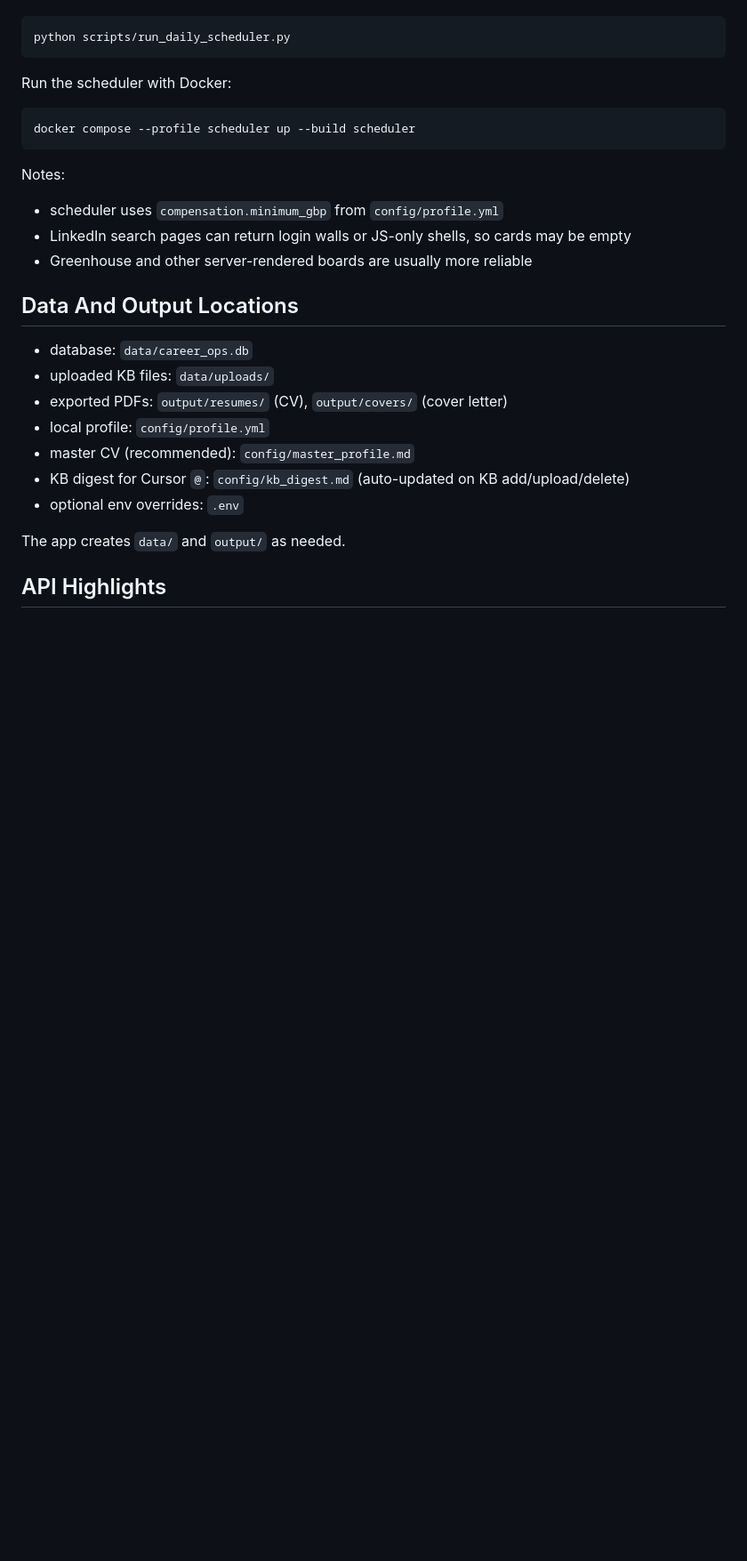
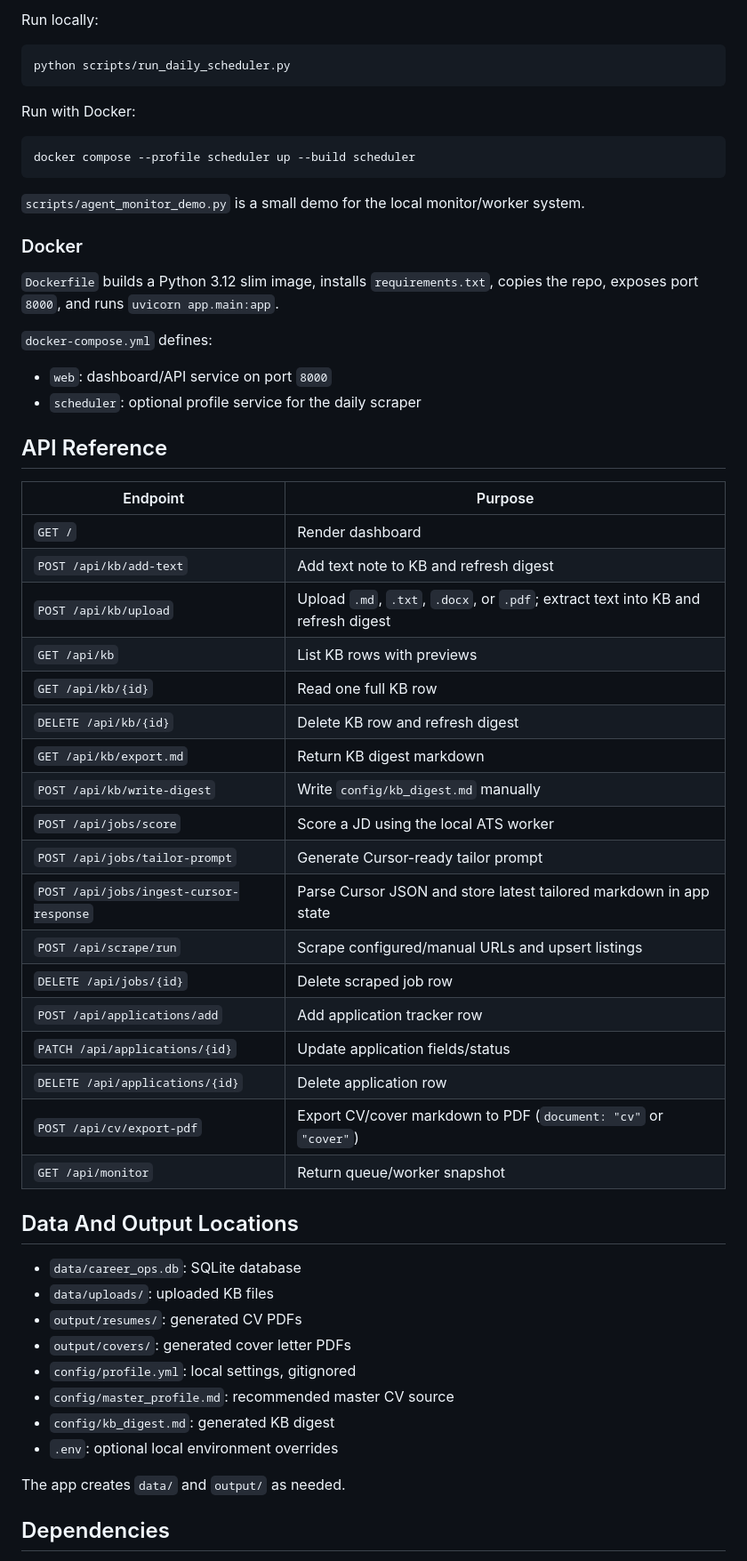
Before and after one commit to itsitish/career-ops-cursor, a Markdown page: README.md, the part around one of its changes. Shown at 89% size. GitHub-like rendering; blank space fills up the shorter version.

````diff
--- a/README.md
+++ b/README.md
@@ -105,31 +181,61 @@ Run one-off scheduler process locally:
+Run locally:
 
 ```bash
 python scripts/run_daily_scheduler.py
 ```
 
-Run the scheduler with Docker:
+Run with Docker:
 
 ```bash
 docker compose --profile scheduler up --build scheduler
 ```
 
-Notes:
+`scripts/agent_monitor_demo.py` is a small demo for the local monitor/worker system.
 
-- scheduler uses `compensation.minimum_gbp` from `config/profile.yml`
-- LinkedIn search pages can return login walls or JS-only shells, so cards may be empty
-- Greenhouse and other server-rendered boards are usually more reliable
+### Docker
+
+`Dockerfile` builds a Python 3.12 slim image, installs `requirements.txt`, copies the repo, exposes port `8000`, and runs `uvicorn app.main:app`.
+
+`docker-compose.yml` defines:
+
+- `web`: dashboard/API service on port `8000`
+- `scheduler`: optional profile service for the daily scraper
+
+## API Reference
+
+| Endpoint | Purpose |
+| --- | --- |
+| `GET /` | Render dashboard |
+| `POST /api/kb/add-text` | Add text note to KB and refresh digest |
+| `POST /api/kb/upload` | Upload `.md`, `.txt`, `.docx`, or `.pdf`; extract text into KB and refresh digest |
+| `GET /api/kb` | List KB rows with previews |
+| `GET /api/kb/{id}` | Read one full KB row |
+| `DELETE /api/kb/{id}` | Delete KB row and refresh digest |
+| `GET /api/kb/export.md` | Return KB digest markdown |
+| `POST /api/kb/write-digest` | Write `config/kb_digest.md` manually |
+| `POST /api/jobs/score` | Score a JD using the local ATS worker |
+| `POST /api/jobs/tailor-prompt` | Generate Cursor-ready tailor prompt |
+| `POST /api/jobs/ingest-cursor-response` | Parse Cursor JSON and store latest tailored markdown in app state |
+| `POST /api/scrape/run` | Scrape configured/manual URLs and upsert listings |
+| `DELETE /api/jobs/{id}` | Delete scraped job row |
+| `POST /api/applications/add` | Add application tracker row |
+| `PATCH /api/applications/{id}` | Update application fields/status |
+| `DELETE /api/applications/{id}` | Delete application row |
+| `POST /api/cv/export-pdf` | Export CV/cover markdown to PDF (`document: "cv"` or `"cover"`) |
+| `GET /api/monitor` | Return queue/worker snapshot |
 
 ## Data And Output Locations
 
-- database: `data/career_ops.db`
-- uploaded KB files: `data/uploads/`
-- exported PDFs: `output/resumes/` (CV), `output/covers/` (cover letter)
-- local profile: `config/profile.yml`
-- master CV (recommended): `config/master_profile.md`
-- KB digest for Cursor `@`: `config/kb_digest.md` (auto-updated on KB add/upload/delete)
-- optional env overrides: `.env`
+- `data/career_ops.db`: SQLite database
+- `data/uploads/`: uploaded KB files
+- `output/resumes/`: generated CV PDFs
+- `output/covers/`: generated cover letter PDFs
+- `config/profile.yml`: local settings, gitignored
+- `config/master_profile.md`: recommended master CV source
+- `config/kb_digest.md`: generated KB digest
+- `.env`: optional local environment overrides
 
 The app creates `data/` and `output/` as needed.
 
-## API Highlights
+## Dependencies
 
````
Also changed, not shown: other parts of README.md (+153 -79 lines).
